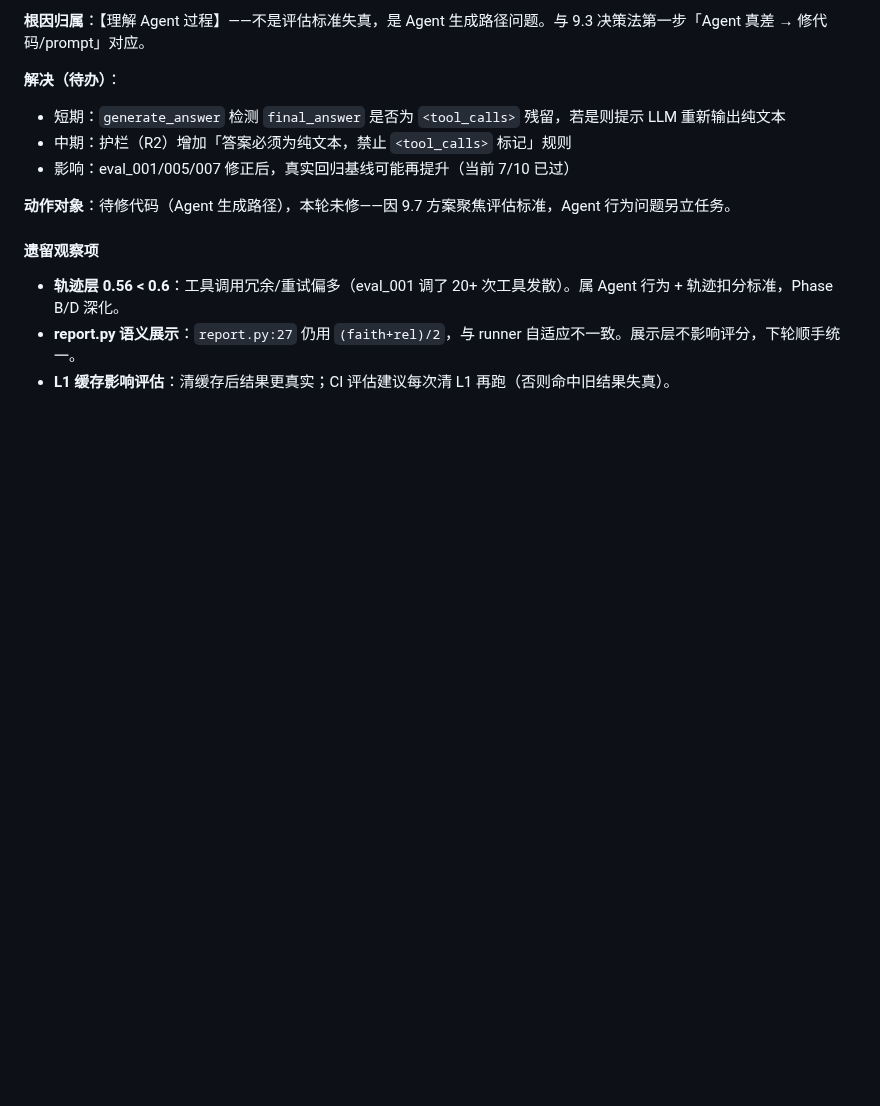
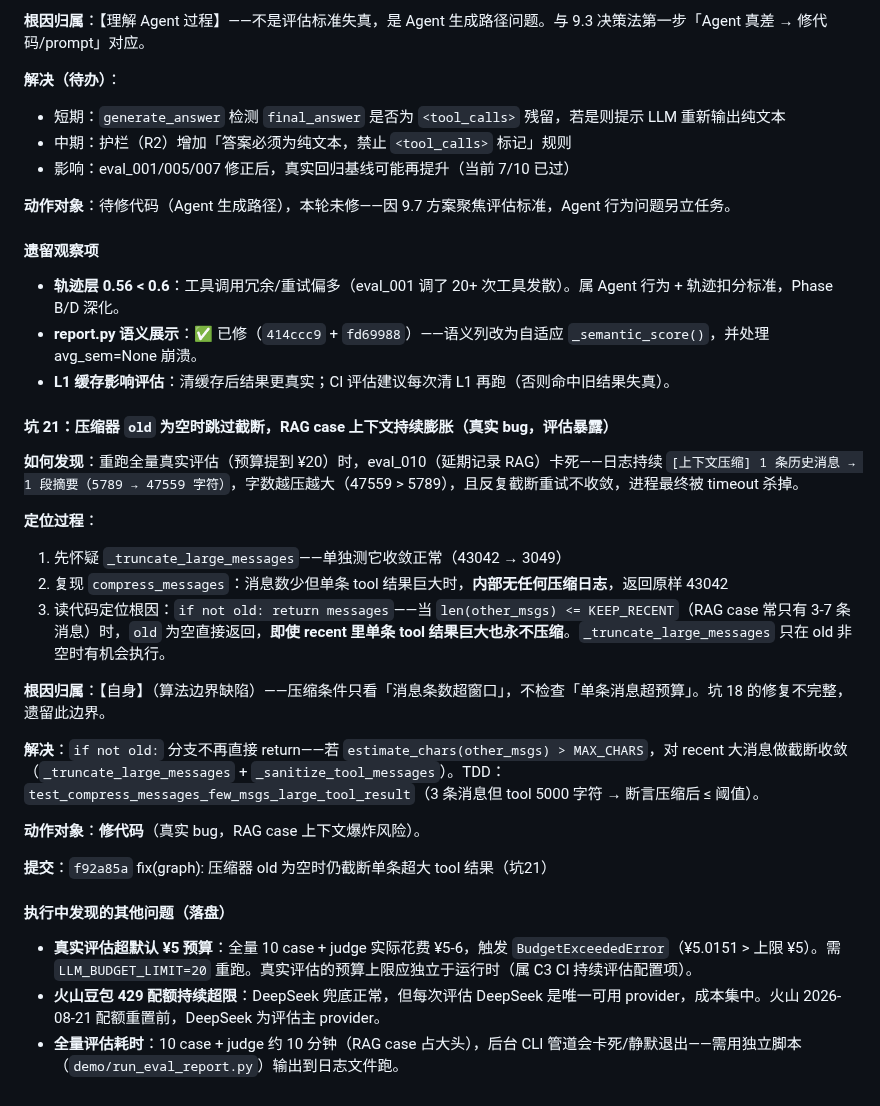
Before and after one commit to sjs1919/agent-training, a Markdown page: docs/week6/demo-评估改造方案-2026-08-09.md, the part around one of its changes. Drawn GitHub-style; blank space fills up the shorter version.

```diff
--- a/docs/week6/demo-评估改造方案-2026-08-09.md
+++ b/docs/week6/demo-评估改造方案-2026-08-09.md
@@ -507,5 +529,28 @@ else:
 #### 遗留观察项
 
 - **轨迹层 0.56 < 0.6**：工具调用冗余/重试偏多（eval_001 调了 20+ 次工具发散）。属 Agent 行为 + 轨迹扣分标准，Phase B/D 深化。
-- **report.py 语义展示**：`report.py:27` 仍用 `(faith+rel)/2`，与 runner 自适应不一致。展示层不影响评分，下轮顺手统一。
+- **report.py 语义展示**：✅ 已修（`414ccc9` + `fd69988`）——语义列改为自适应 `_semantic_score()`，并处理 avg_sem=None 崩溃。
 - **L1 缓存影响评估**：清缓存后结果更真实；CI 评估建议每次清 L1 再跑（否则命中旧结果失真）。
+
+#### 坑 21：压缩器 `old` 为空时跳过截断，RAG case 上下文持续膨胀（真实 bug，评估暴露）
+
+**如何发现**：重跑全量真实评估（预算提到 ¥20）时，eval_010（延期记录 RAG）卡死——日志持续 `[上下文压缩] 1 条历史消息 → 1 段摘要（5789 → 47559 字符）`，字数越压越大（47559 > 5789），且反复截断重试不收敛，进程最终被 timeout 杀掉。
+
+**定位过程**：
+1. 先怀疑 `_truncate_large_messages`——单独测它收敛正常（43042 → 3049）
+2. 复现 `compress_messages`：消息数少但单条 tool 结果巨大时，**内部无任何压缩日志**，返回原样 43042
+3. 读代码定位根因：`if not old: return messages`——当 `len(other_msgs) <= KEEP_RECENT`（RAG case 常只有 3-7 条消息）时，`old` 为空直接返回，**即使 recent 里单条 tool 结果巨大也永不压缩**。`_truncate_large_messages` 只在 old 非空时有机会执行。
+
+**根因归属**：【自身】（算法边界缺陷）——压缩条件只看「消息条数超窗口」，不检查「单条消息超预算」。坑 18 的修复不完整，遗留此边界。
+
+**解决**：`if not old:` 分支不再直接 return——若 `estimate_chars(other_msgs) > MAX_CHARS`，对 recent 大消息做截断收敛（`_truncate_large_messages` + `_sanitize_tool_messages`）。TDD：`test_compress_messages_few_msgs_large_tool_result`（3 条消息但 tool 5000 字符 → 断言压缩后 ≤ 阈值）。
+
+**动作对象**：**修代码**（真实 bug，RAG case 上下文爆炸风险）。
+
+**提交**：`f92a85a` fix(graph): 压缩器 old 为空时仍截断单条超大 tool 结果（坑21）
+
+#### 执行中发现的其他问题（落盘）
+
+- **真实评估超默认 ¥5 预算**：全量 10 case + judge 实际花费 ¥5-6，触发 `BudgetExceededError`（¥5.0151 > 上限 ¥5）。需 `LLM_BUDGET_LIMIT=20` 重跑。真实评估的预算上限应独立于运行时（属 C3 CI 持续评估配置项）。
+- **火山豆包 429 配额持续超限**：DeepSeek 兜底正常，但每次评估 DeepSeek 是唯一可用 provider，成本集中。火山 2026-08-21 配额重置前，DeepSeek 为评估主 provider。
+- **全量评估耗时**：10 case + judge 约 10 分钟（RAG case 占大头），后台 CLI 管道会卡死/静默退出——需用独立脚本（`demo/run_eval_report.py`）输出到日志文件跑。
```
Also changed, not shown: other parts of docs/week6/demo-评估改造方案-2026-08-09.md (+22 -0 lines).
